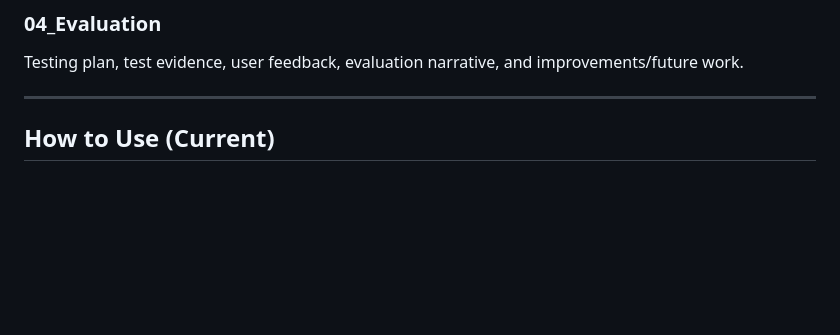
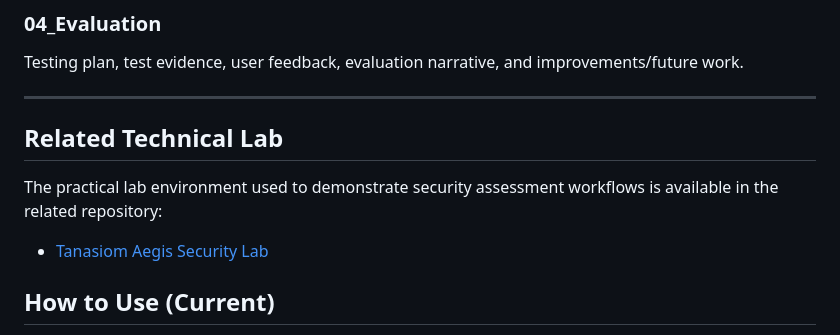
Before and after one commit to ddt-Tanasie/Tanasiom-Aegis-CE-Readiness-Framework, a Markdown page: README.md, the part around the change. GitHub-like rendering; blank space fills up the shorter version.

Commit message:
Add related technical lab section to README
Added a section for related technical lab information with a link to the repository.

```diff
--- a/README.md
+++ b/README.md
@@ -91,6 +91,11 @@ Dashboard prototype materials. This will contain either:
 Testing plan, test evidence, user feedback, evaluation narrative, and improvements/future work.
 
 ---
+## Related Technical Lab
+
+The practical lab environment used to demonstrate security assessment workflows is available in the related repository:
+
+- [Tanasiom Aegis Security Lab]((https://github.com/ddt-Tanasie/Tanasiom-Aegis-Lab))
 
 ## How to Use (Current)
 1. Start with `02_Toolkit/Initial_Assessment_Questionnaire` to capture SME baseline
```
